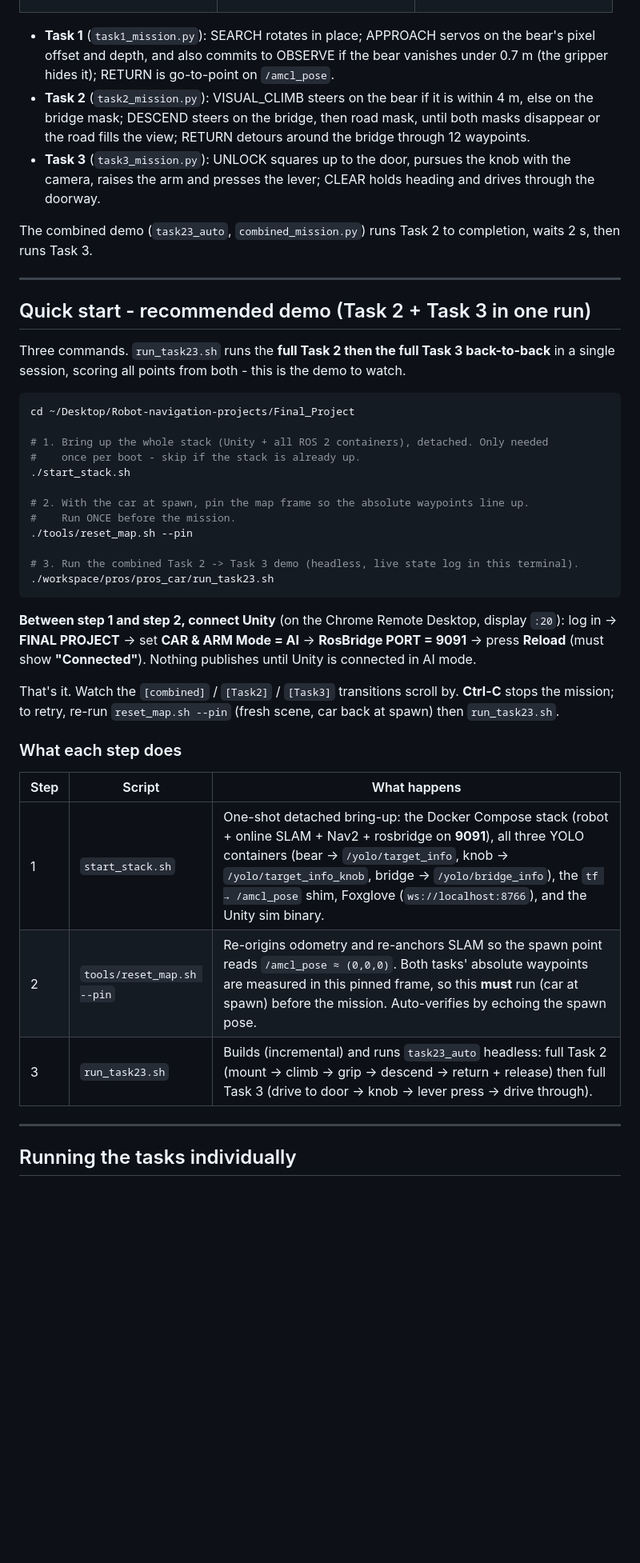
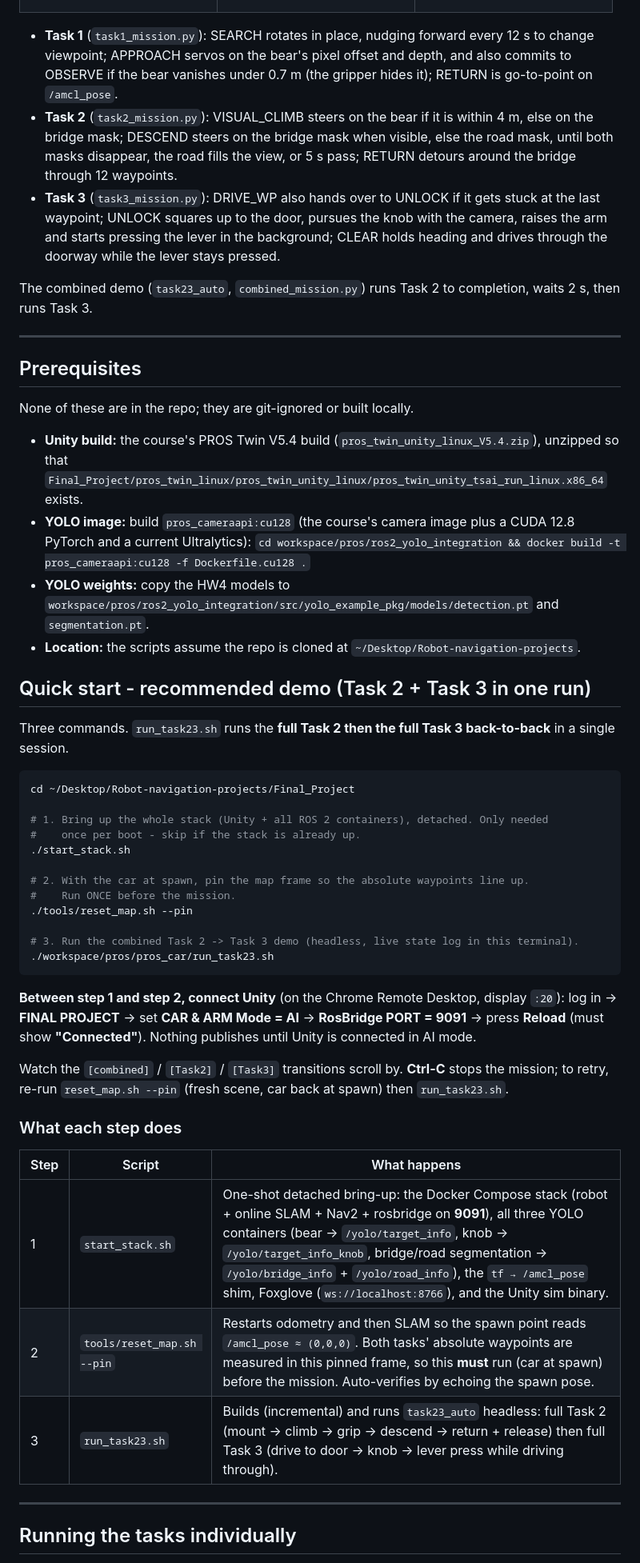
Before and after one commit to kylevirtuous1211/Robot-navigation-projects, a Markdown page: Final_Project/README.md, the part around one of its changes. Shown at 80% size. Rendered like a GitHub page; blank space fills up the shorter version.

````diff
--- a/Final_Project/README.md
+++ b/Final_Project/README.md
@@ -93,18 +95,28 @@ stateDiagram-v2
 </td></tr>
 </table>
 
-- **Task 1** (`task1_mission.py`): SEARCH rotates in place; APPROACH servos on the bear's pixel offset and depth, and also commits to OBSERVE if the bear vanishes under 0.7 m (the gripper hides it); RETURN is go-to-point on `/amcl_pose`.
-- **Task 2** (`task2_mission.py`): VISUAL_CLIMB steers on the bear if it is within 4 m, else on the bridge mask; DESCEND steers on the bridge, then road mask, until both masks disappear or the road fills the view; RETURN detours around the bridge through 12 waypoints.
-- **Task 3** (`task3_mission.py`): UNLOCK squares up to the door, pursues the knob with the camera, raises the arm and presses the lever; CLEAR holds heading and drives through the doorway.
+- **Task 1** (`task1_mission.py`): SEARCH rotates in place, nudging forward every 12 s to change viewpoint; APPROACH servos on the bear's pixel offset and depth, and also commits to OBSERVE if the bear vanishes under 0.7 m (the gripper hides it); RETURN is go-to-point on `/amcl_pose`.
+- **Task 2** (`task2_mission.py`): VISUAL_CLIMB steers on the bear if it is within 4 m, else on the bridge mask; DESCEND steers on the bridge mask when visible, else the road mask, until both masks disappear, the road fills the view, or 5 s pass; RETURN detours around the bridge through 12 waypoints.
+- **Task 3** (`task3_mission.py`): DRIVE_WP also hands over to UNLOCK if it gets stuck at the last waypoint; UNLOCK squares up to the door, pursues the knob with the camera, raises the arm and starts pressing the lever in the background; CLEAR holds heading and drives through the doorway while the lever stays pressed.
 
 The combined demo (`task23_auto`, `combined_mission.py`) runs Task 2 to completion, waits 2 s, then runs Task 3.
 
 ---
 
+## Prerequisites
+
+None of these are in the repo; they are git-ignored or built locally.
+
+- **Unity build:** the course's PROS Twin V5.4 build (`pros_twin_unity_linux_V5.4.zip`), unzipped so that `Final_Project/pros_twin_linux/pros_twin_unity_linux/pros_twin_unity_tsai_run_linux.x86_64` exists.
+- **YOLO image:** build `pros_cameraapi:cu128` (the course's camera image plus a CUDA 12.8 PyTorch and a current Ultralytics):
+  `cd workspace/pros/ros2_yolo_integration && docker build -t pros_cameraapi:cu128 -f Dockerfile.cu128 .`
+- **YOLO weights:** copy the HW4 models to `workspace/pros/ros2_yolo_integration/src/yolo_example_pkg/models/detection.pt` and `segmentation.pt`.
+- **Location:** the scripts assume the repo is cloned at `~/Desktop/Robot-navigation-projects`.
+
 ## Quick start - recommended demo (Task 2 + Task 3 in one run)
 
-Three commands. `run_task23.sh` runs the **full Task 2 then the full Task 3 back-to-back** in a single
-session, scoring all points from both - this is the demo to watch.
+Three commands.
+`run_task23.sh` runs the **full Task 2 then the full Task 3 back-to-back** in a single session.
 
 ```bash
 cd ~/Desktop/Robot-navigation-projects/Final_Project
@@ -121,20 +133,19 @@ cd ~/Desktop/Robot-navigation-projects/Final_Project
 ./workspace/pros/pros_car/run_task23.sh
 ```
 
-**Between step 1 and step 2, connect Unity** (on the Chrome Remote Desktop, display `:20`):
-log in → **FINAL PROJECT** → set **CAR & ARM Mode = AI** → **RosBridge PORT = 9091** → press
-**Reload** (must show **"Connected"**). Nothing publishes until Unity is connected in AI mode.
+**Between step 1 and step 2, connect Unity** (on the Chrome Remote Desktop, display `:20`): log in → **FINAL PROJECT** → set **CAR & ARM Mode = AI** → **RosBridge PORT = 9091** → press **Reload** (must show **"Connected"**).
+Nothing publishes until Unity is connected in AI mode.
 
-That's it. Watch the `[combined]` / `[Task2]` / `[Task3]` transitions scroll by. **Ctrl-C** stops the
-mission; to retry, re-run `reset_map.sh --pin` (fresh scene, car back at spawn) then `run_task23.sh`.
+Watch the `[combined]` / `[Task2]` / `[Task3]` transitions scroll by.
+**Ctrl-C** stops the mission; to retry, re-run `reset_map.sh --pin` (fresh scene, car back at spawn) then `run_task23.sh`.
 
 ### What each step does
 
 | Step | Script | What happens |
 |---|---|---|
-| 1 | `start_stack.sh` | One-shot detached bring-up: the Docker Compose stack (robot + online SLAM + Nav2 + rosbridge on **9091**), all three YOLO containers (bear → `/yolo/target_info`, knob → `/yolo/target_info_knob`, bridge → `/yolo/bridge_info`), the `tf → /amcl_pose` shim, Foxglove (`ws://localhost:8766`), and the Unity sim binary. |
-| 2 | `tools/reset_map.sh --pin` | Re-origins odometry and re-anchors SLAM so the spawn point reads `/amcl_pose ≈ (0,0,0)`. Both tasks' absolute waypoints are measured in this pinned frame, so this **must** run (car at spawn) before the mission. Auto-verifies by echoing the spawn pose. |
-| 3 | `run_task23.sh` | Builds (incremental) and runs `task23_auto` headless: full Task 2 (mount → climb → grip → descend → return + release) then full Task 3 (drive to door → knob → lever press → drive through). |
+| 1 | `start_stack.sh` | One-shot detached bring-up: the Docker Compose stack (robot + online SLAM + Nav2 + rosbridge on **9091**), all three YOLO containers (bear → `/yolo/target_info`, knob → `/yolo/target_info_knob`, bridge/road segmentation → `/yolo/bridge_info` + `/yolo/road_info`), the `tf → /amcl_pose` shim, Foxglove (`ws://localhost:8766`), and the Unity sim binary. |
+| 2 | `tools/reset_map.sh --pin` | Restarts odometry and then SLAM so the spawn point reads `/amcl_pose ≈ (0,0,0)`. Both tasks' absolute waypoints are measured in this pinned frame, so this **must** run (car at spawn) before the mission. Auto-verifies by echoing the spawn pose. |
+| 3 | `run_task23.sh` | Builds (incremental) and runs `task23_auto` headless: full Task 2 (mount → climb → grip → descend → return + release) then full Task 3 (drive to door → knob → lever press while driving through). |
 
 ---
 
````
Also changed, not shown: other parts of Final_Project/README.md (+29 -28 lines).
